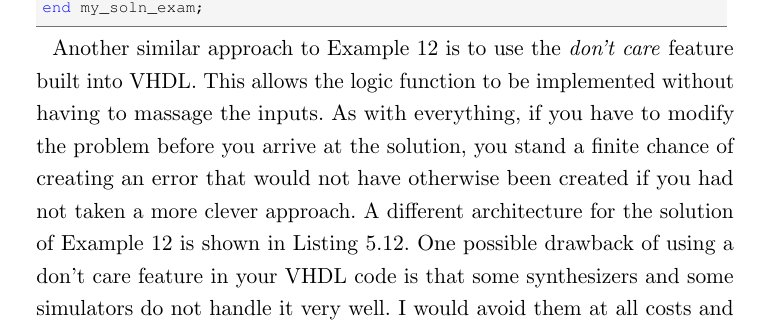
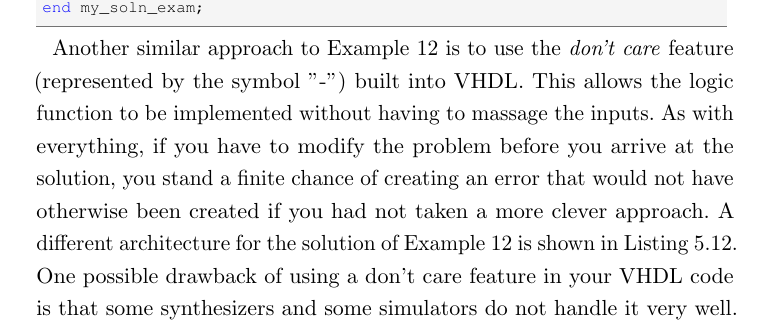
Before and after one commit to fabriziotappero/Free-Range-VHDL-book, a LaTeX thesis (master.tex, which reads chapter5.tex): part of page 76 of 244, cut so that both start at the same text. The pictures show the PDF file free_range_vhdl.pdf that the author committed with the source.

Commit message:
minor bug

```diff
--- a/chapter5.tex
+++ b/chapter5.tex
@@ -412,7 +412,7 @@ end my_soln_exam;
 \end{lstlisting}
 \end{minipage}
 
-Another similar approach to Example~12 is to use the \textit{don't care} feature built into VHDL. This allows the logic function to be implemented without having to massage the inputs. As with everything, if you have to modify the problem before you arrive at the solution, you stand a finite chance of creating an error that would not have otherwise been created if you had not taken a more clever approach. A different architecture for the solution of Example~12 is shown in Listing~\ref{exe_12_1}. One possible drawback of using a don't care feature in your VHDL code is that some synthesizers and some simulators do not handle it very well. I would avoid them at all costs and seek a more definitive method of modeling the circuits I am dealing with.
+Another similar approach to Example~12 is to use the \textit{don't care} feature (represented by the symbol "-") built into VHDL. This allows the logic function to be implemented without having to massage the inputs. As with everything, if you have to modify the problem before you arrive at the solution, you stand a finite chance of creating an error that would not have otherwise been created if you had not taken a more clever approach. A different architecture for the solution of Example~12 is shown in Listing~\ref{exe_12_1}. One possible drawback of using a don't care feature in your VHDL code is that some synthesizers and some simulators do not handle it very well. I would avoid them at all costs and seek a more definitive method of modeling the circuits I am dealing with.
 
 \noindent
 \begin{minipage}{0.99\linewidth}
```
Also changed, not shown: solutions.tex (+1 -1 lines), free_range_vhdl.pdf.
